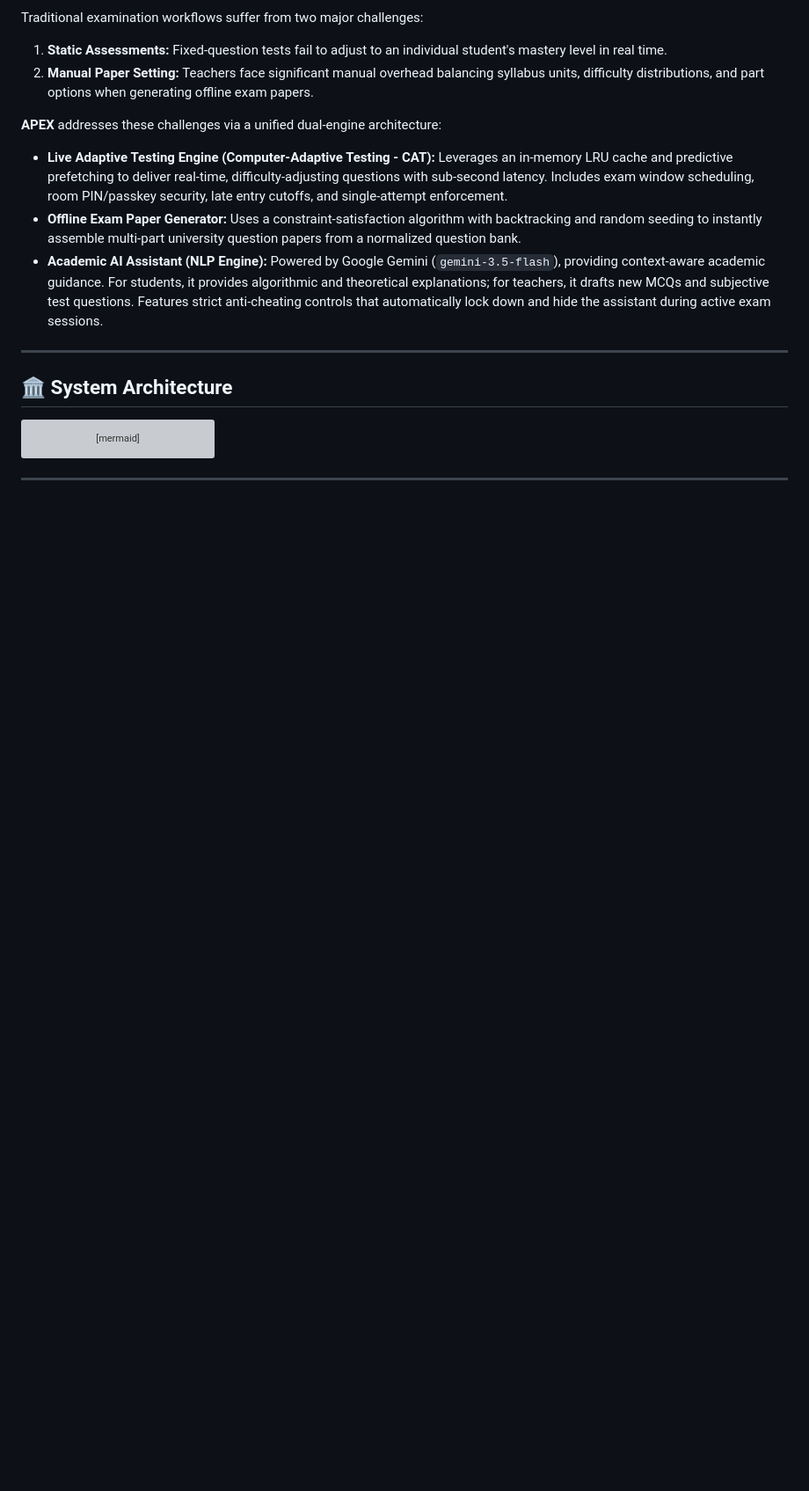
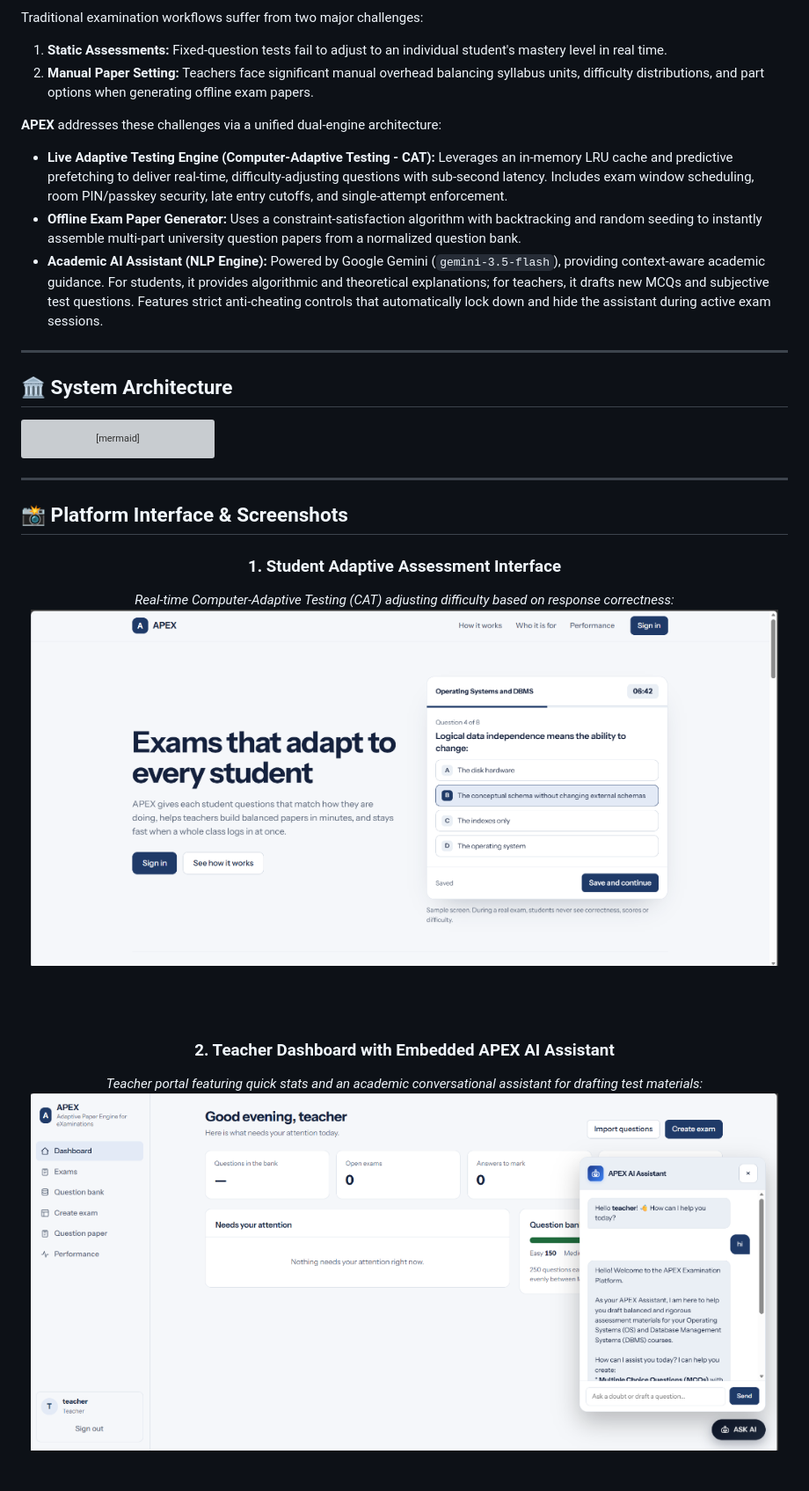
Before and after one commit to khushi-sharma2506/APEX, a Markdown page: README.md, the part around the change printed below. Shown: that part at 88% size. GitHub-like rendering; pictures changed too: docs/screenshots/landing_adaptive.png (added), docs/screenshots/teacher_dashboard_ai.png (added); blank space fills up the shorter version; grey boxes are pictures that could not be loaded.

Commit message:
docs(readme): add visual interface screenshots showcase before database section

````diff
--- a/README.md
+++ b/README.md
@@ -65,3 +65,20 @@ flowchart LR
     Assistant -.->|REST API| Gemini["Google Gemini API\n(gemini-3.5-flash)"]
     CSV -->|import_csv.py| DB
 ```
+
+---
+
+## 📸 Platform Interface & Screenshots
+
+<div align="center">
+
+### 1. Student Adaptive Assessment Interface
+*Real-time Computer-Adaptive Testing (CAT) adjusting difficulty based on response correctness:*
+<img src="docs/screenshots/landing_adaptive.png" alt="Student Adaptive Testing" width="850" />
+
+<br/><br/>
+
+### 2. Teacher Dashboard with Embedded APEX AI Assistant
+*Teacher portal featuring quick stats and an academic conversational assistant for drafting test materials:*
+<img src="docs/screenshots/teacher_dashboard_ai.png" alt="Teacher Dashboard and AI Assistant" width="850" />
+
````
Also changed, not shown: other parts of README.md (+19 -0 lines), docs/screenshots/question_bank.png (added), docs/screenshots/realtime_performance.png (added), docs/screenshots/student_answer_sheet.png (added).
